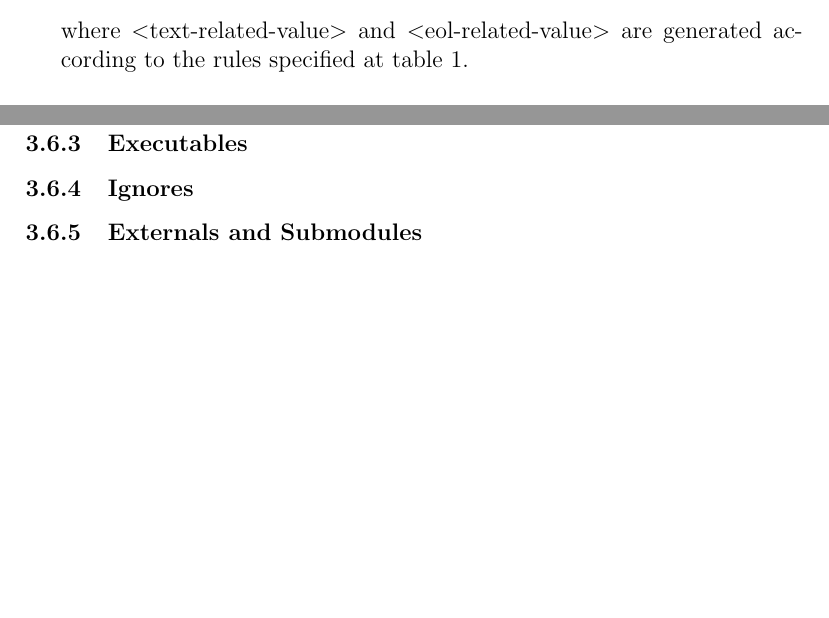
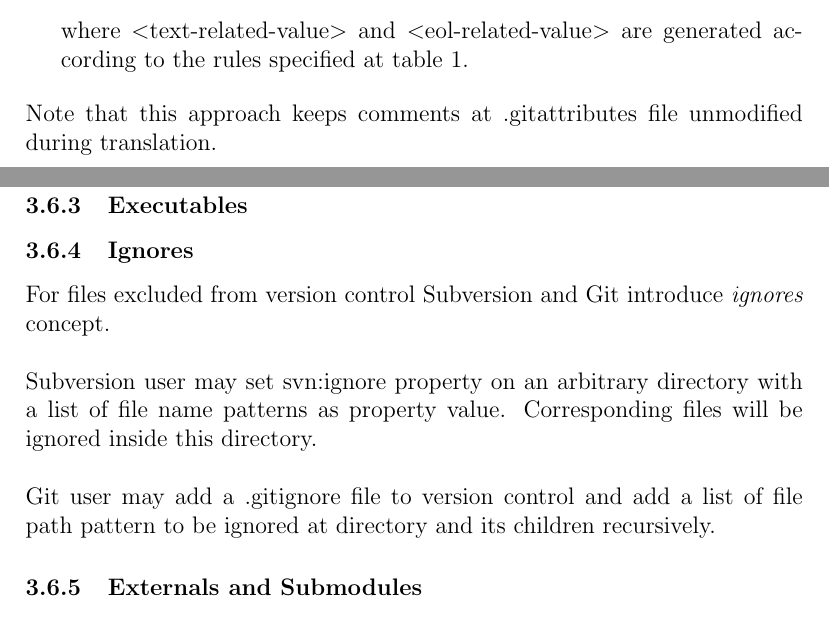
Before and after one commit to vs/octortus, a LaTeX document (draft.tex, which reads tex/concepts_special_properties_and_attributes.tex): two parts of pages 46 and 49 of 52, joined at a grey line, cut so that both start at the same text, the shorter picture padded with empty space. Compiled offline with pdfLaTeX.

Commit message:
Ignore section updated. A small note added to Properties and Attributes section.

```diff
--- a/tex/concepts_special_properties_and_attributes.tex
+++ b/tex/concepts_special_properties_and_attributes.tex
@@ -32,6 +32,9 @@ where $<$text-related-value$>$ and $<$eol-related-value$>$ are generated accordi
 \emph{/$<$relative-file-path$>$ $<$text-related-value$>$ $<$eol-related-value$>$},\\\\
 where $<$text-related-value$>$ and $<$eol-related-value$>$ are generated according to the rules specified at table \ref{eol_mime_svn_to_git}.
 \end{enumerate}
+\\\\
+Note that this approach keeps comments at .gitattributes file unmodified during translation.
+
 
 \begin{center}
 \begin{tabular}{ | l | l | l | l |}
@@ -109,4 +112,11 @@ So translation is performed by adding or removing \emph{link } prefix to the fil
 If file at Subversion repository has svn:special property but its content doesn't start with \emph{link } prefix, it is considered as an ordinary file and translated as a blob.
 \subsubsection{Executables}
 \subsubsection{Ignores}
+
+For files excluded from version control Subversion and Git introduce \emph{ignores} concept.
+\\\\
+Subversion user may set svn:ignore property on an arbitrary directory with a list of file name patterns as property value. Corresponding files will be ignored inside this directory.
+\\\\
+Git user may add a .gitignore file to version control and add a list of file path pattern to be ignored at directory and its children recursively.
+
 \subsubsection{Externals and Submodules}
```
